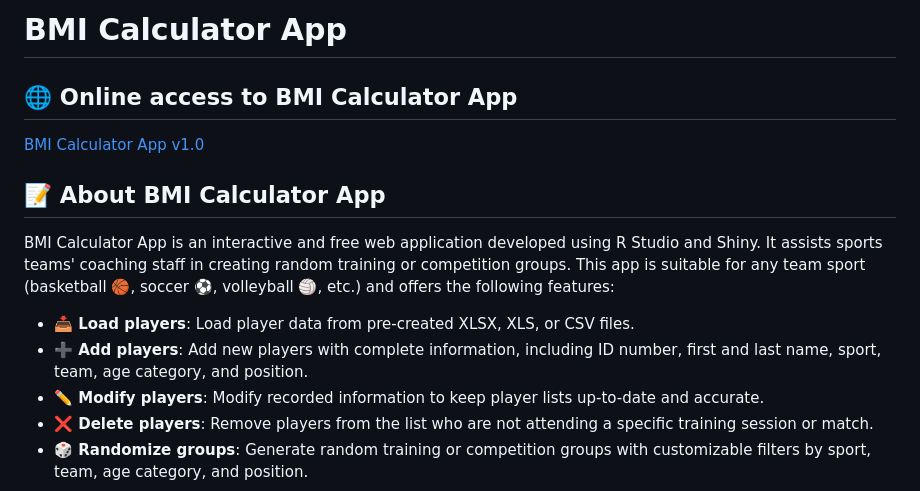
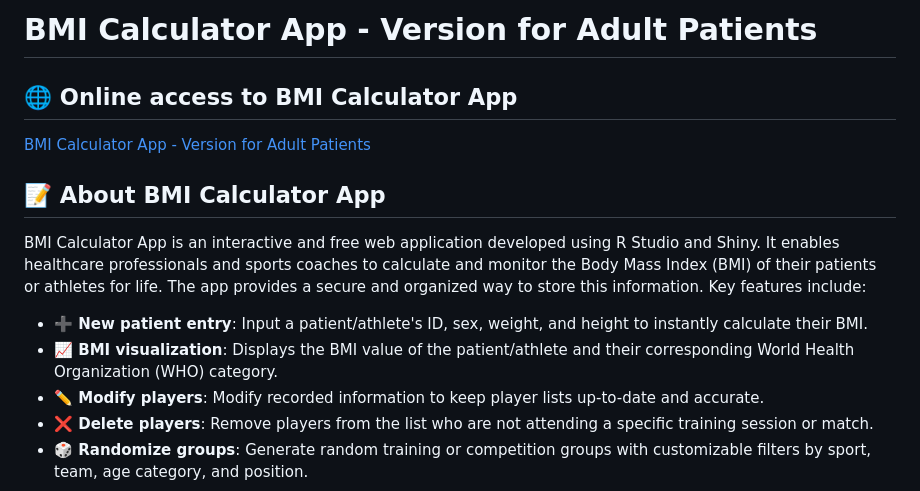
Before and after one commit to EasySportsApps/BMICalculatorApp, a Markdown page: README.md, the part around the change. GitHub-like rendering.

```diff
--- a/README.md
+++ b/README.md
@@ -1,15 +1,15 @@
-# BMI Calculator App
+# BMI Calculator App - Version for Adult Patients
 
 ## 🌐 Online access to BMI Calculator App
 
-[BMI Calculator App v1.0](https://easysportsapps.shinyapps.io/bmicalculatorapp/)
+[BMI Calculator App - Version for Adult Patients](https://easysportsapps.shinyapps.io/bmicalculatorapp/)
 
 ## 📝 About BMI Calculator App
 
-BMI Calculator App is an interactive and free web application developed using R Studio and Shiny. It assists sports teams' coaching staff in creating random training or competition groups. This app is suitable for any team sport (basketball 🏀, soccer ⚽, volleyball 🏐, etc.) and offers the following features:
+BMI Calculator App is an interactive and free web application developed using R Studio and Shiny. It enables healthcare professionals and sports coaches to calculate and monitor the Body Mass Index (BMI) of their patients or athletes for life. The app provides a secure and organized way to store this information. Key features include:
 
-- **📥 Load players**: Load player data from pre-created XLSX, XLS, or CSV files.
-- **➕ Add players**: Add new players with complete information, including ID number, first and last name, sport, team, age category, and position.
+- **➕ New patient entry**: Input a patient/athlete's ID, sex, weight, and height to instantly calculate their BMI.
+- **📈 BMI visualization**: Displays the BMI value of the patient/athlete and their corresponding World Health Organization (WHO) category.
 - **✏️ Modify players**: Modify recorded information to keep player lists up-to-date and accurate.
 - **❌ Delete players**: Remove players from the list who are not attending a specific training session or match.
 - **🎲 Randomize groups**: Generate random training or competition groups with customizable filters by sport, team, age category, and position.
```
